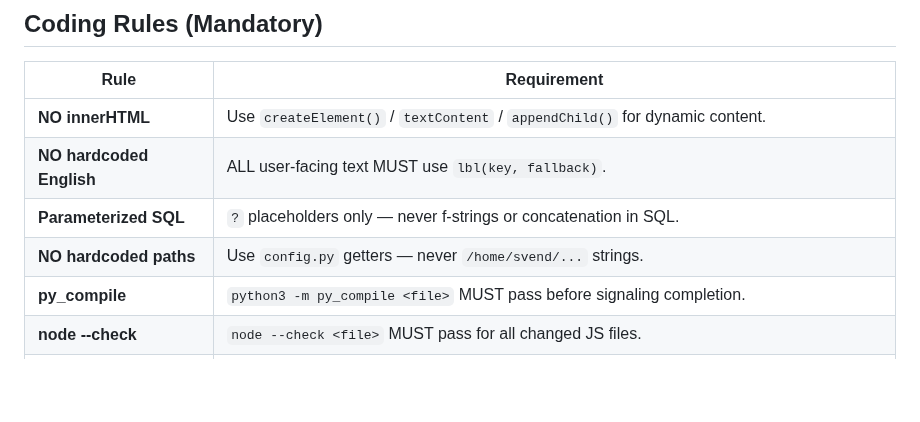
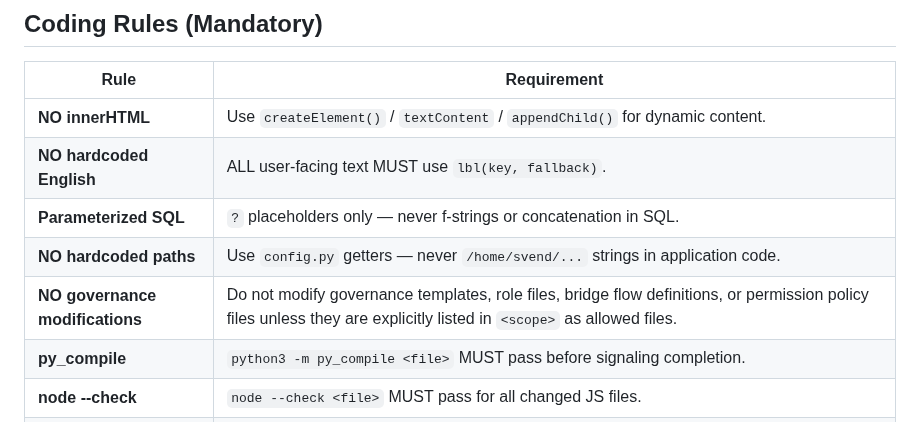
Before and after one commit to svend-blip/DPMtF-WebUI, a Markdown page: docs/governance-templates-v2/403_STRICT_REVIEW_IMPLE01.md, the part around the change. GitHub-like rendering; blank space fills up the shorter version.

Commit message:
[governance] 403: add NO governance modifications rule + sharpen hardcoded paths scope
Co-Authored-By: Claude <noreply@anthropic.com>

```diff
--- a/docs/governance-templates-v2/403_STRICT_REVIEW_IMPLE01.md
+++ b/docs/governance-templates-v2/403_STRICT_REVIEW_IMPLE01.md
@@ -42,7 +42,8 @@ Apply these BEFORE writing any code. They are mandatory:
 | **NO innerHTML** | Use `createElement()` / `textContent` / `appendChild()` for dynamic content. |
 | **NO hardcoded English** | ALL user-facing text MUST use `lbl(key, fallback)`. |
 | **Parameterized SQL** | `?` placeholders only — never f-strings or concatenation in SQL. |
-| **NO hardcoded paths** | Use `config.py` getters — never `/home/svend/...` strings. |
+| **NO hardcoded paths** | Use `config.py` getters — never `/home/svend/...` strings in application code. |
+| **NO governance modifications** | Do not modify governance templates, role files, bridge flow definitions, or permission policy files unless they are explicitly listed in `<scope>` as allowed files. |
 | **py_compile** | `python3 -m py_compile <file>` MUST pass before signaling completion. |
 | **node --check** | `node --check <file>` MUST pass for all changed JS files. |
 | **bash -n** | `bash -n <file>` MUST pass for all changed shell scripts. |
```
